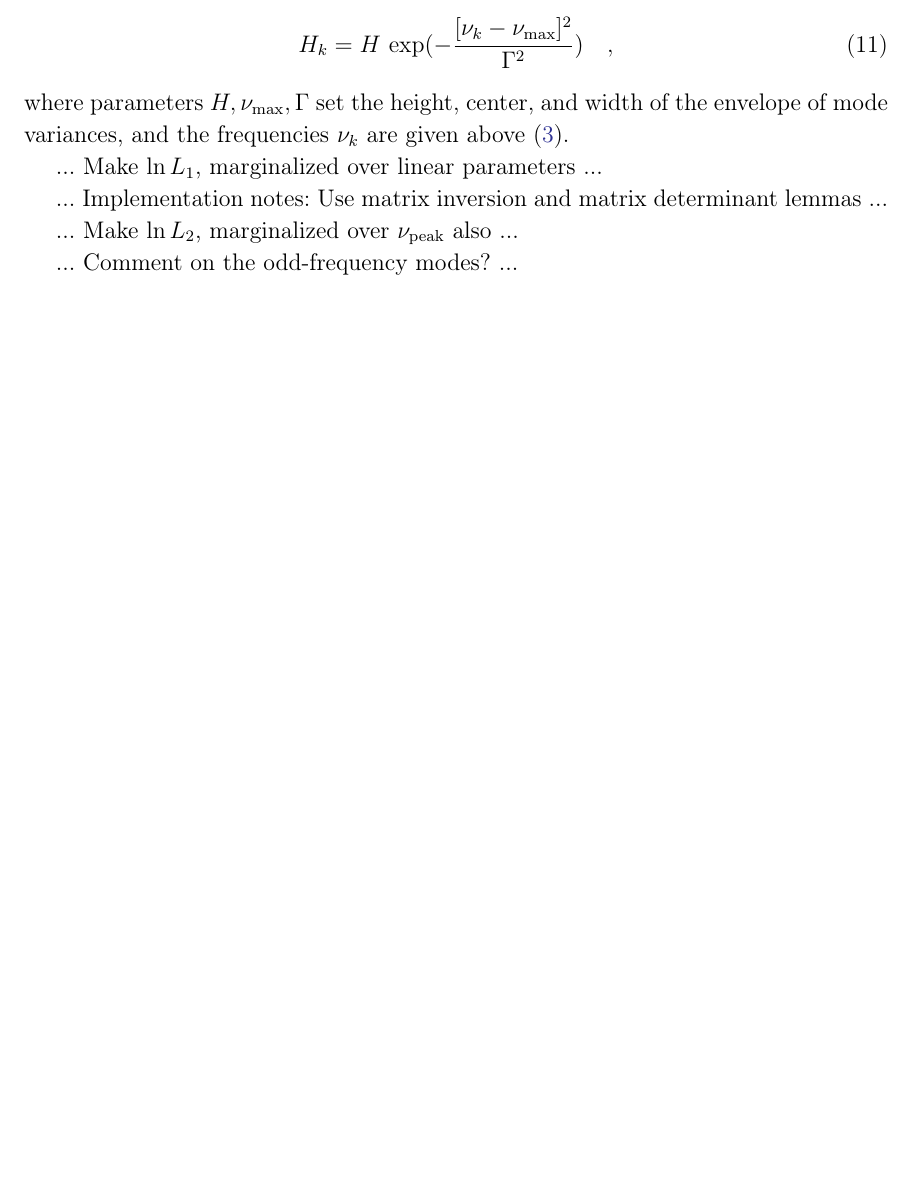
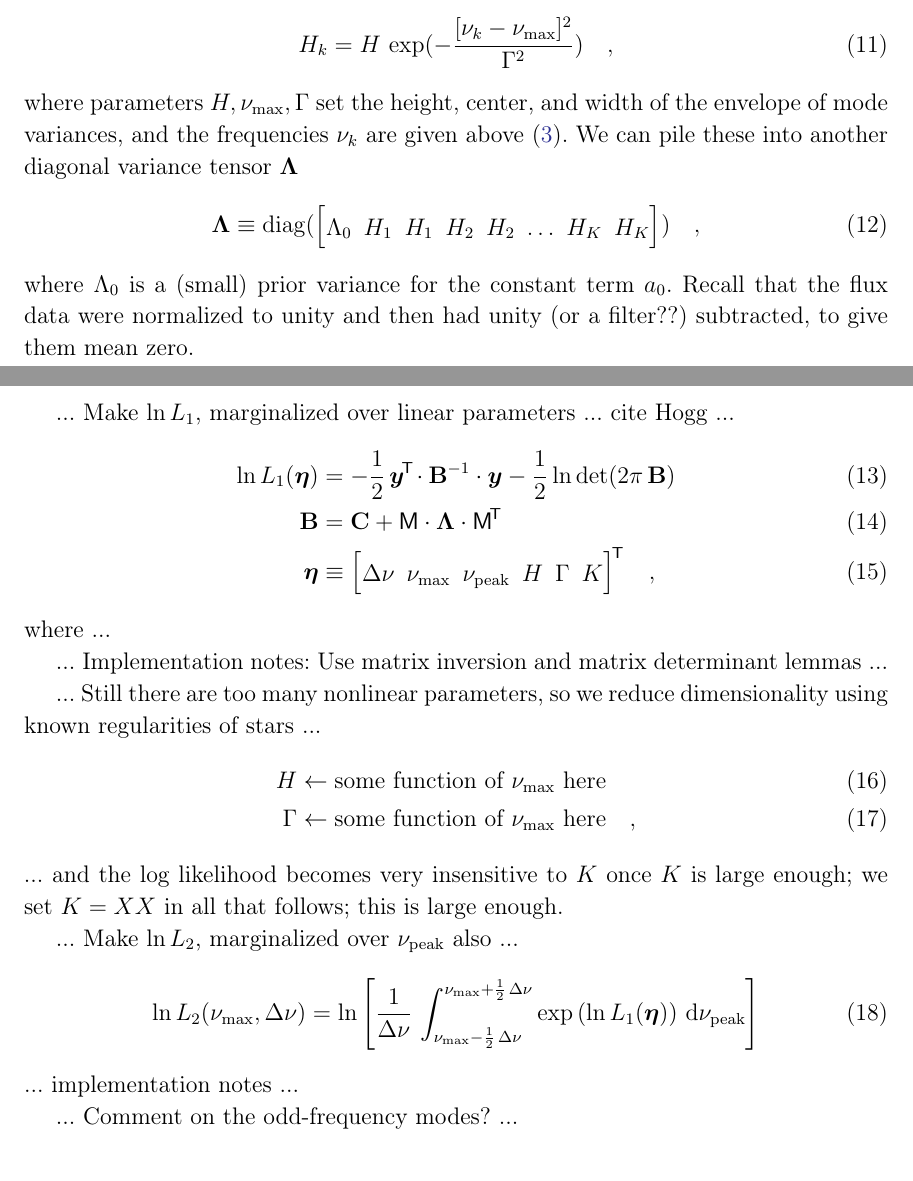
Before and after one commit to abonaca/tess_giants, a LaTeX paper (paper/tess_seismology.tex): part of page 4 of 5 before the commit and two parts of pages 4 and 5 of 5 after it, the two joined at a grey line, cut so that both start at the same text, the shorter picture padded with empty space. Compiled offline with LaTeX, dvips and Ghostscript.

Commit message:
yet more equations

```diff
--- a/paper/tess_seismology.tex
+++ b/paper/tess_seismology.tex
@@ -1,4 +1,5 @@
 \documentclass[modern]{aastex63}
+\usepackage{amsmath}
 
 % typography
 \usepackage[T1]{fontenc}
@@ -23,6 +24,7 @@
 \renewcommand{\tensor}[1]{\mathbf{#1}}
 \newcommand{\tB}{\tensor{B}}
 \newcommand{\tC}{\tensor{C}}
+\DeclareMathOperator{\diag}{diag}
 \newcommand{\tLambda}{\tensor{\Lambda}}
 \newcommand{\mat}[1]{\mathsf{#1}}
 \newcommand{\mM}{\mat{M}}
@@ -222,12 +226,44 @@ mean and variance $H_k$ that depends on mode frequency $\nu_k$ as
 where parameters $H, \numax, \Gamma$ set the height, center, and width of
 the envelope of mode variances, and the frequencies $\nu_k$ are given
 above (\ref{eq:nuk}).
+We can pile these into another diagonal variance tensor $\tLambda$
+\begin{align}
+  \tLambda &\equiv \diag(\begin{bmatrix} \Lambda_0 & H_1 & H_1 & H_2 & H_2 & \hdots & H_K & H_K \end{bmatrix})
+  \quad ,
+\end{align}
+where $\Lambda_0$ is a (small) prior variance for the constant term $a_0$.
+Recall that the flux data were normalized to unity and then had unity
+(or a filter??) subtracted, to give them mean zero.
 
-... Make $\ln L_1$, marginalized over linear parameters ...
+... Make $\ln L_1$, marginalized over linear parameters ... cite Hogg ...
+\begin{align}
+  \ln L_1(\veta) &= -\frac{1}{2}\,\vy\T\cdot\tB\inv\cdot\vy - \frac{1}{2}\ln\det(2\pi\,\tB)
+  \\
+  \tB &= \tC + \mM\cdot\tLambda\cdot\mM\T
+  \\
+  \veta &\equiv \begin{bmatrix} \Delta\nu & \numax & \nupeak & H & \Gamma & K \end{bmatrix}\T
+  \quad ,
+\end{align}
+where ...
 
 ... Implementation notes: Use matrix inversion and matrix determinant lemmas ...
 
+... Still there are too many nonlinear parameters, so we reduce dimensionality
+using known regularities of stars ...
+\begin{align}
+  H &\leftarrow \mbox{some function of $\numax$ here}
+  \\
+  \Gamma &\leftarrow \mbox{some function of $\numax$ here}
+  \quad ,
+\end{align}
+... and the log likelihood becomes very insensitive to $K$ once $K$ is large enough;
+we set $K=XX$ in all that follows; this is large enough.
+
 ... Make $\ln L_2$, marginalized over $\nupeak$ also ...
+\begin{align}
+  \ln L_2(\numax,\Delta\nu) = \ln \left[\frac{1}{\Delta\nu}\,\int_{\numax-\frac{1}{2}\,\Delta\nu}^{\numax+\frac{1}{2}\,\Delta\nu} \exp\left(\ln L_1(\veta)\right)\,\dd\nupeak\right]
+\end{align}
+... implementation notes ...
 
 ... Comment on the odd-frequency modes? ...
 
```
Also changed, not shown: paper/tess_seismology.tex (24 more changed lines).
